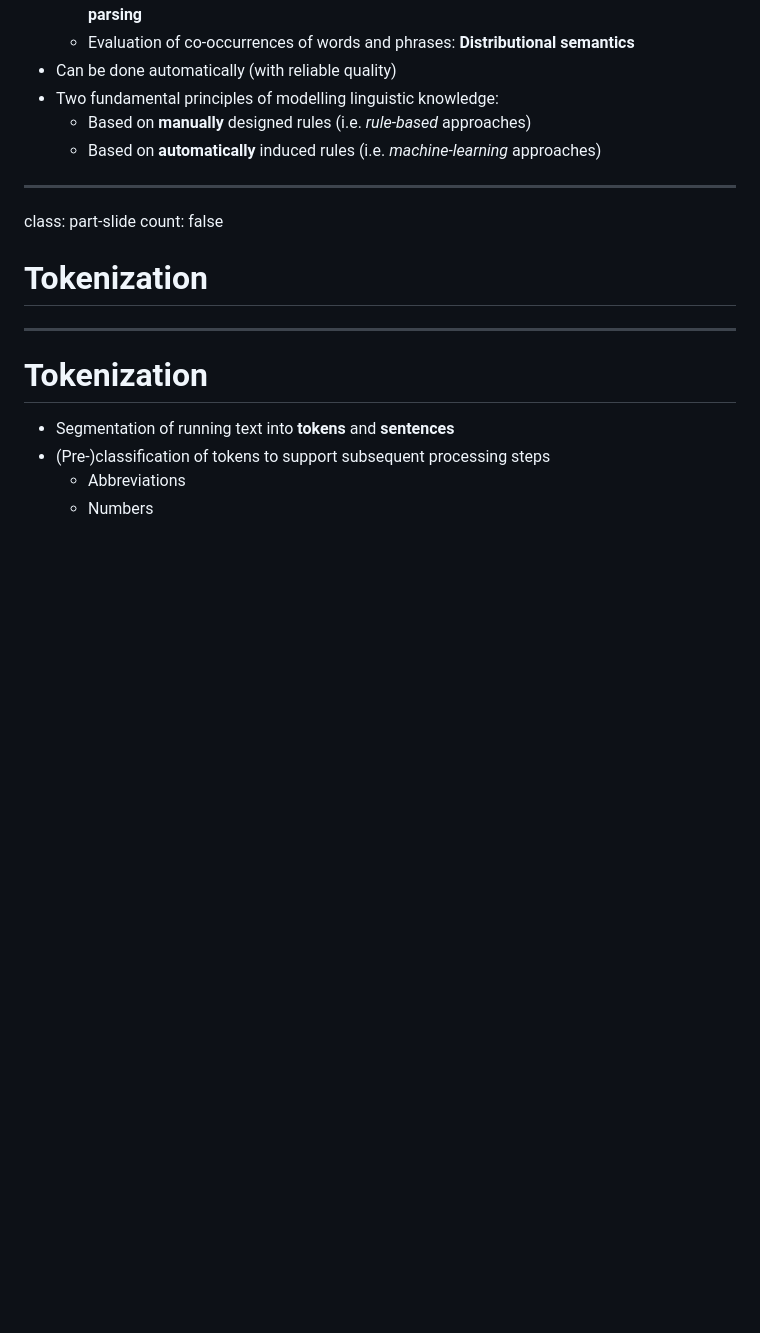
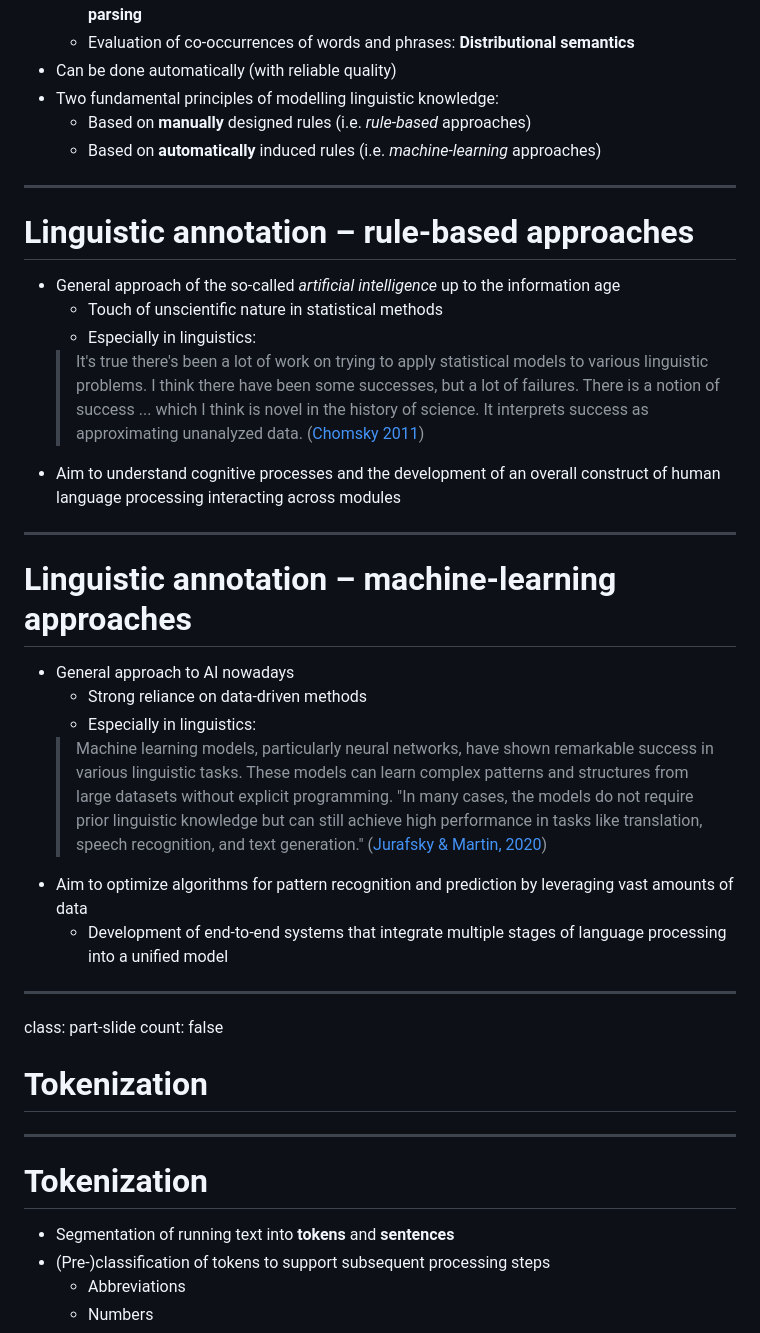
Before and after one commit to wrznr/dhm-dk-annotation, a Markdown page: content.md, the part around the change. Drawn GitHub-style; blank space fills up the shorter version.

Commit message:
* General remarks on AI approaches

```diff
--- a/content.md
+++ b/content.md
@@ -113,6 +113,28 @@ count: false
 - Two fundamental principles of modelling linguistic knowledge:
     + Based on **manually** designed rules (i.e. *rule-based* approaches)
     + Based on **automatically** induced rules (i.e. *machine-learning* approaches)
+
+---
+
+# Linguistic annotation – rule-based approaches
+
+- General approach of the so-called *artificial intelligence* up to the information age
+    + Touch of unscientific nature in statistical methods
+    + Especially in linguistics:
+    > It's true there's been a lot of work on trying to apply statistical models to various linguistic problems. I think there have been some successes, but a lot of failures. There is a notion of success ... which I think is novel in the history of science. It interprets success as approximating unanalyzed data. ([Chomsky 2011](https://www.youtube.com/watch?v=jgbCXBJTpjs))
+- Aim to understand cognitive processes and the development of an overall construct of human language processing interacting across modules
+
+---
+
+# Linguistic annotation – machine-learning approaches
+
+- General approach to AI nowadays
+    + Strong reliance on data-driven methods
+    + Especially in linguistics:
+    > Machine learning models, particularly neural networks, have shown remarkable success in various linguistic tasks. These models can learn complex patterns and structures from large datasets without explicit programming.
+    > "In many cases, the models do not require prior linguistic knowledge but can still achieve high performance in tasks like translation, speech recognition, and text generation." ([Jurafsky & Martin, 2020](https://web.stanford.edu/~jurafsky/slp3/))
+- Aim to optimize algorithms for pattern recognition and prediction by leveraging vast amounts of data
+    + Development of end-to-end systems that integrate multiple stages of language processing into a unified model
 
 ---
 
```
